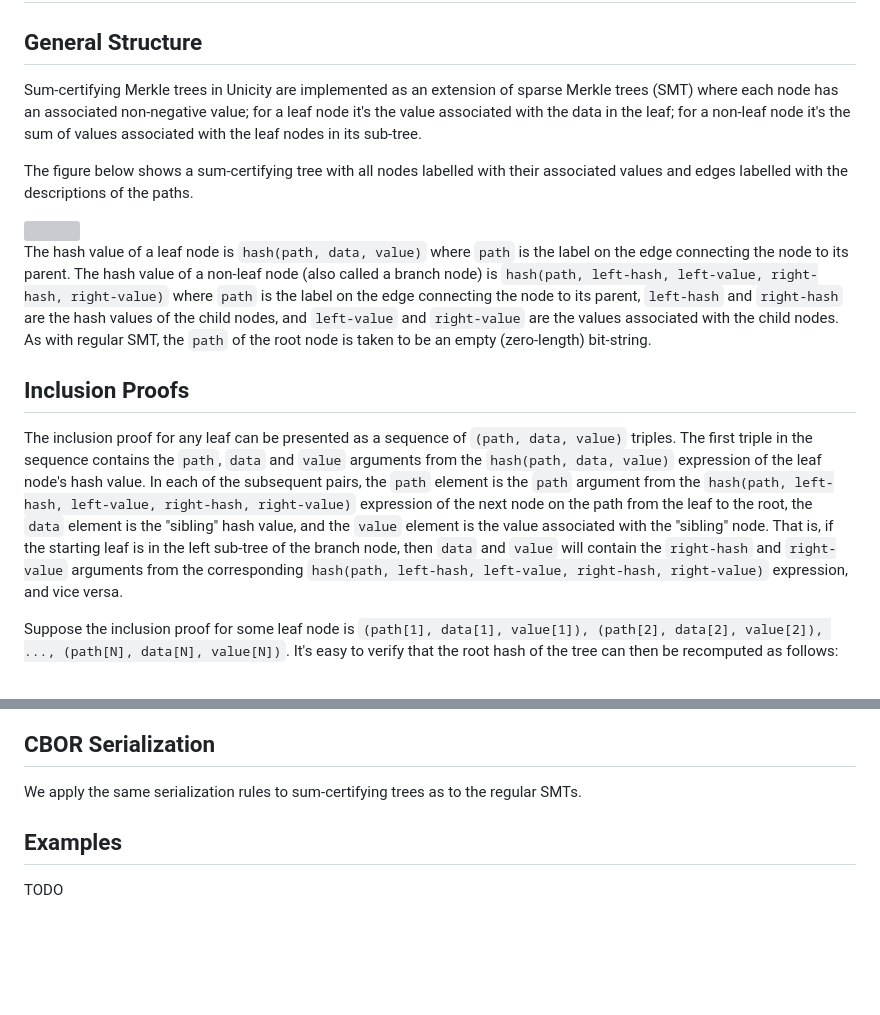
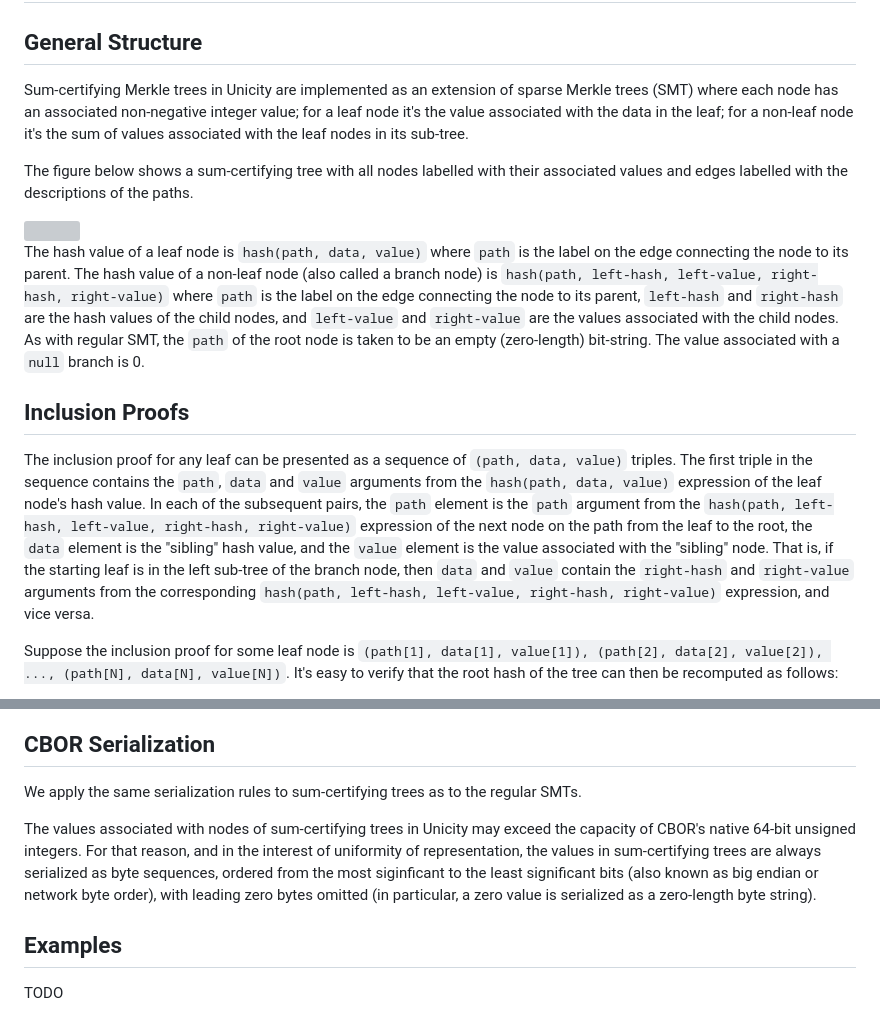
Before and after one commit to unicitynetwork/specs, a Markdown page: ssmt.md, 2 parts joined by grey strips. Drawn GitHub-style; blank space fills up the shorter version; grey boxes are pictures that could not be loaded.

Commit message:
Clarify representation of integers

```diff
--- a/ssmt.md
+++ b/ssmt.md
@@ -2,17 +2,17 @@
 
 ## General Structure
 
-Sum-certifying Merkle trees in Unicity are implemented as an extension of sparse Merkle trees (SMT) where each node has an associated non-negative value; for a leaf node it's the value associated with the data in the leaf; for a non-leaf node it's the sum of values associated with the leaf nodes in its sub-tree.
+Sum-certifying Merkle trees in Unicity are implemented as an extension of sparse Merkle trees (SMT) where each node has an associated non-negative integer value; for a leaf node it's the value associated with the data in the leaf; for a non-leaf node it's the sum of values associated with the leaf nodes in its sub-tree.
 
 The figure below shows a sum-certifying tree with all nodes labelled with their associated values and edges labelled with the descriptions of the paths.
 
 <img src="ssmt-fig-augment.svg" width="200" />
 
-The hash value of a leaf node is `hash(path, data, value)` where `path` is the label on the edge connecting the node to its parent. The hash value of a non-leaf node (also called a branch node) is `hash(path, left-hash, left-value, right-hash, right-value)` where `path` is the label on the edge connecting the node to its parent, `left-hash` and `right-hash` are the hash values of the child nodes, and `left-value` and `right-value` are the values associated with the child nodes. As with regular SMT, the `path` of the root node is taken to be an empty (zero-length) bit-string.
+The hash value of a leaf node is `hash(path, data, value)` where `path` is the label on the edge connecting the node to its parent. The hash value of a non-leaf node (also called a branch node) is `hash(path, left-hash, left-value, right-hash, right-value)` where `path` is the label on the edge connecting the node to its parent, `left-hash` and `right-hash` are the hash values of the child nodes, and `left-value` and `right-value` are the values associated with the child nodes. As with regular SMT, the `path` of the root node is taken to be an empty (zero-length) bit-string. The value associated with a `null` branch is 0.
 
 ## Inclusion Proofs
 
-The inclusion proof for any leaf can be presented as a sequence of `(path, data, value)` triples. The first triple in the sequence contains the `path`, `data` and `value` arguments from the `hash(path, data, value)` expression of the leaf node's hash value. In each of the subsequent pairs, the `path` element is the `path` argument from the `hash(path, left-hash, left-value, right-hash, right-value)` expression of the next node on the path from the leaf to the root, the `data` element is the "sibling" hash value, and the `value` element is the value associated with the "sibling" node. That is, if the starting leaf is in the left sub-tree of the branch node, then `data` and `value` will contain the `right-hash` and `right-value` arguments from the corresponding `hash(path, left-hash, left-value, right-hash, right-value)` expression, and vice versa.
+The inclusion proof for any leaf can be presented as a sequence of `(path, data, value)` triples. The first triple in the sequence contains the `path`, `data` and `value` arguments from the `hash(path, data, value)` expression of the leaf node's hash value. In each of the subsequent pairs, the `path` element is the `path` argument from the `hash(path, left-hash, left-value, right-hash, right-value)` expression of the next node on the path from the leaf to the root, the `data` element is the "sibling" hash value, and the `value` element is the value associated with the "sibling" node. That is, if the starting leaf is in the left sub-tree of the branch node, then `data` and `value` contain the `right-hash` and `right-value` arguments from the corresponding `hash(path, left-hash, left-value, right-hash, right-value)` expression, and vice versa.
 
 Suppose the inclusion proof for some leaf node is `(path[1], data[1], value[1]), (path[2], data[2], value[2]), ..., (path[N], data[N], value[N])`. It's easy to verify that the root hash of the tree can then be recomputed as follows:
 
@@ -41,6 +41,8 @@ We currently do not define sharding for sum-certifying trees.
 
 We apply the same serialization rules to sum-certifying trees as to the regular SMTs.
 
+The values associated with nodes of sum-certifying trees in Unicity may exceed the capacity of CBOR's native 64-bit unsigned integers. For that reason, and in the interest of uniformity of representation, the values in sum-certifying trees are always serialized as byte sequences, ordered from the most siginficant to the least significant bits (also known as big endian or network byte order), with leading zero bytes omitted (in particular, a zero value is serialized as a zero-length byte string).
+
 ## Examples
 
 TODO
```
Also changed, not shown: smt.md (+1 -1 lines).
